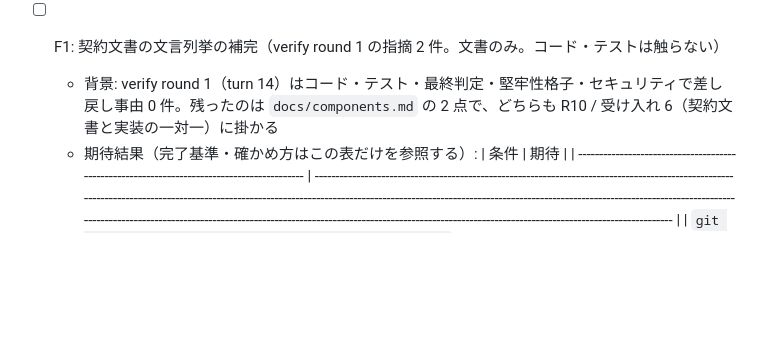
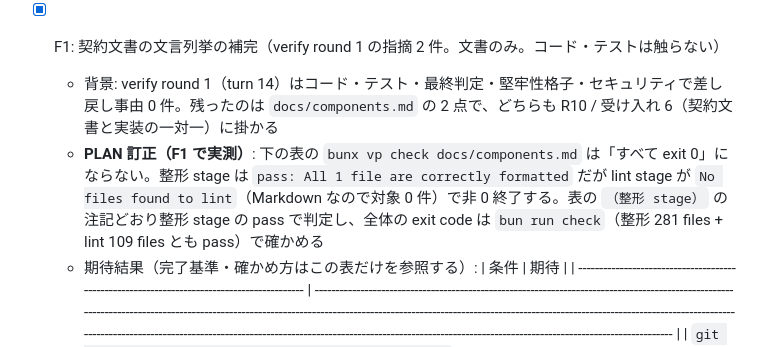
Before and after one commit to 6in/uivolve-web, a Markdown page: .gsd-lite/PLAN.md, the part around the change. Drawn GitHub-style; blank space fills up the shorter version.

```diff
--- a/.gsd-lite/PLAN.md
+++ b/.gsd-lite/PLAN.md
@@ -207,8 +207,9 @@ bun scripts/probe-composition.mjs --candidate public/engine.wasm   # 候補の
   - 依存: T10
   - 並列サブ作業: なし
 
-- [ ] F1: 契約文書の文言列挙の補完（verify round 1 の指摘 2 件。文書のみ。コード・テストは触らない）
+- [x] F1: 契約文書の文言列挙の補完（verify round 1 の指摘 2 件。文書のみ。コード・テストは触らない）
   - 背景: verify round 1（turn 14）はコード・テスト・最終判定・堅牢性格子・セキュリティで差し戻し事由 0 件。残ったのは `docs/components.md` の 2 点で、どちらも R10 / 受け入れ 6（契約文書と実装の一対一）に掛かる
+  - **PLAN 訂正（F1 で実測）**: 下の表の `bunx vp check docs/components.md` は「すべて exit 0」にならない。整形 stage は `pass: All 1 file are correctly formatted` だが lint stage が `No files found to lint`（Markdown なので対象 0 件）で非 0 終了する。表の `（整形 stage）` の注記どおり整形 stage の pass で判定し、全体の exit code は `bun run check`（整形 281 files + lint 109 files とも pass）で確かめる
   - 期待結果（完了基準・確かめ方はこの表だけを参照する）:
     | 条件                                                                                        | 期待                                                                                                                                                                                                                                                                                                                                                                                                             |
     | ------------------------------------------------------------------------------------------- | ---------------------------------------------------------------------------------------------------------------------------------------------------------------------------------------------------------------------------------------------------------------------------------------------------------------------------------------------------------------------------------------------------------------- |
```
Also changed, not shown: docs/components.md (+2 -1 lines).
